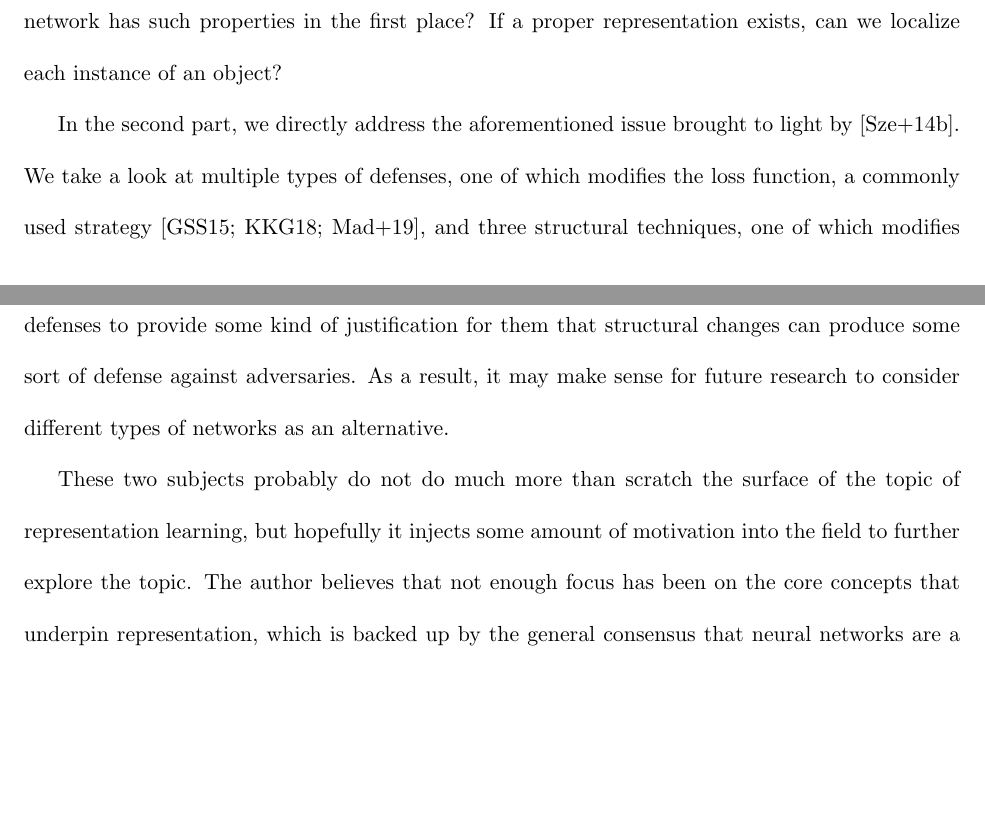
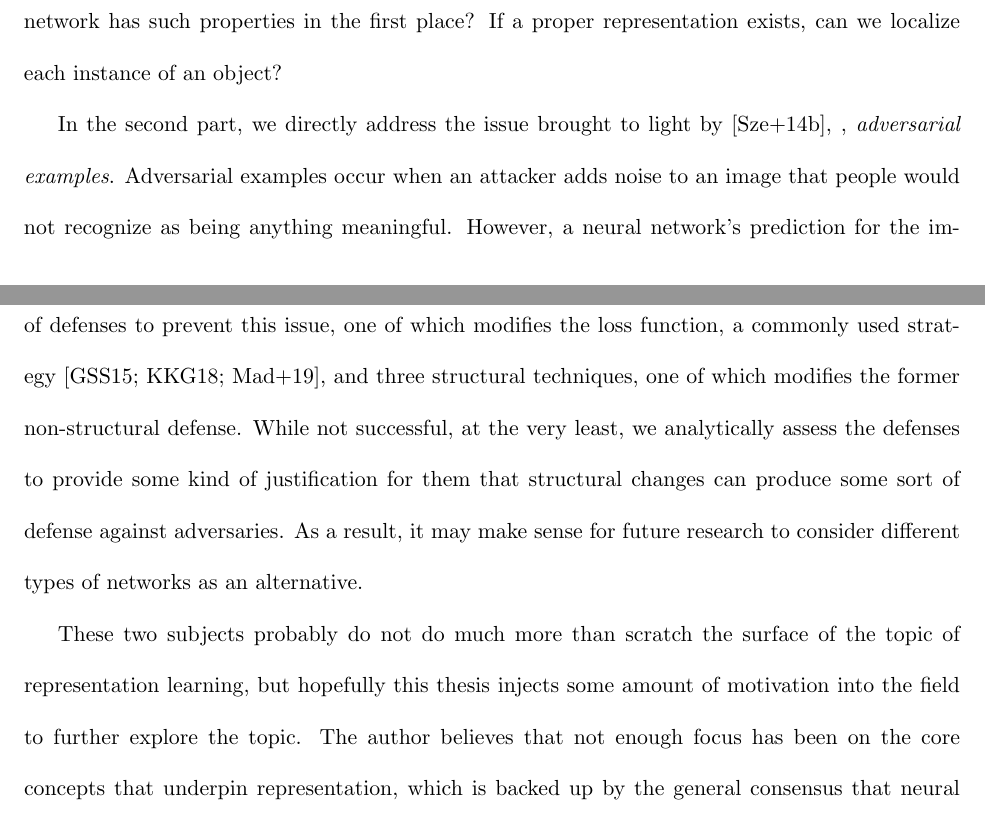
Before and after one commit to benvcutilli/CountingPlusFriendly, a LaTeX thesis (manuscript.tex, which reads introduction.tex): two parts of pages 7 and 8 of 66, joined at a grey line, cut so that both start at the same text, the shorter picture padded with empty space. Compiled offline with pdfLaTeX.

Commit message:
Edits from David (and any supporting edits I decided were necessary because of them) plus a quick modification to biblatex.bib

```diff
--- a/introduction.tex
+++ b/introduction.tex
@@ -20,17 +20,30 @@ into the network actually understanding what the object looks like? Further, how
 determine that a network has such properties in the first place? If a proper representation exists,
 can we localize each instance of an object?
 
-In the second part, we directly address the aforementioned issue brought to light by
-\cite{szegedy2014intriguing}. We take a look at multiple types of defenses, one of which modifies
-the loss function, a commonly used strategy~\cite{goodfellow2015explaining, kannan2018adversarial,
+% The reason for the last comma existing in the next line is because I included the section of text
+% in the comment below this one.
+In the second part, we directly address the issue brought to light by \cite{szegedy2014intriguing},
+% David Crandall, in ^^^edit^^^, asked me to add a part explaning this issue, so this
+% text was added to do so (less the period)
+%%%%%%%%%%%%%%%%%%%%%%%%%%%%%%%%%%%%%%%%%%%%%%%%%%%%%%%%%%%%%%%%%%%%%%%%%%%%%%%%%%%%%%%%%%%%%%%%%%%%
+%                                                                                                  %
+, \textit{adversarial examples}. Adversarial examples occur when an attacker adds noise to an image
+that people would not recognize as being anything meaningful. However, a neural network's prediction
+for the image's class is something unrelated to that of the original image.
+%                                                                                                  %
+%%%%%%%%%%%%%%%%%%%%%%%%%%%%%%%%%%%%%%%%%%%%%%%%%%%%%%%%%%%%%%%%%%%%%%%%%%%%%%%%%%%%%%%%%%%%%%%%%%%%
+We take a look at multiple types of defenses to prevent this issue, one of which modifies the loss
+function, a commonly used strategy~\cite{goodfellow2015explaining, kannan2018adversarial,
 madry2019deep}, and three structural techniques, one of which modifies the former non-structural
-defense. While not successful, at the very least, we analytically asses the defenses to provide some
+% "assess" was missing an s at the end, and ^^^edit^^^ caught this
+defense. While not successful, at the very least, we analytically assess the defenses to provide some
 kind of justification for them that structural changes can produce some sort of defense against
 adversaries. As a result, it may make sense for future research to consider different types of
 networks as an alternative.
 
+% David Crandall asked^^^edit^^^ me to change the "it" that was previously here to "this thesis"
 These two subjects probably do not do much more than scratch the surface of the topic of
-representation learning, but hopefully it injects some amount of motivation into the field to
+representation learning, but hopefully this thesis injects some amount of motivation into the field to
 further explore the topic. The author believes that not enough focus has been on the core concepts
 that underpin representation, which is backed up by the general consensus that neural networks are a
 mathematical black box.
```
Also changed, not shown: Counting/LaTeX/nonliteraturereview.tex (+2 -1 lines), biblatex.bib (+1 -1 lines), 1 other file.
